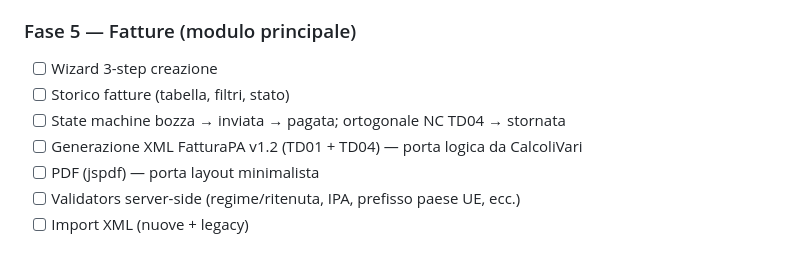
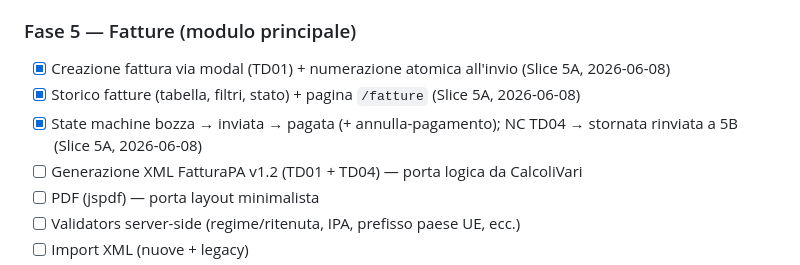
Before and after one commit to matas300/Lira, a Markdown page: docs/migration-plan.md, the part around the change. Rendered like a GitHub page.

Commit message:
docs: Fase 5 Fatture core completata (Slice 5A)
Co-Authored-By: Claude Opus 4.8 (1M context) <noreply@anthropic.com>

```diff
--- a/docs/migration-plan.md
+++ b/docs/migration-plan.md
@@ -37,9 +37,9 @@
 - [x] Validation server-side: P.IVA IT check-digit, CF formato, SDI/IPA per tipo, PEC; envelope `400 VALIDATION` (Slice 4A, 2026-06-06)
 
 ### Fase 5 — Fatture (modulo principale)
-- [ ] Wizard 3-step creazione
-- [ ] Storico fatture (tabella, filtri, stato)
-- [ ] State machine bozza → inviata → pagata; ortogonale NC TD04 → stornata
+- [x] Creazione fattura via modal (TD01) + numerazione atomica all'invio (Slice 5A, 2026-06-08)
+- [x] Storico fatture (tabella, filtri, stato) + pagina `/fatture` (Slice 5A, 2026-06-08)
+- [x] State machine bozza → inviata → pagata (+ annulla-pagamento); NC TD04 → stornata rinviata a 5B (Slice 5A, 2026-06-08)
 - [ ] Generazione XML FatturaPA v1.2 (TD01 + TD04) — porta logica da CalcoliVari
 - [ ] PDF (jspdf) — porta layout minimalista
 - [ ] Validators server-side (regime/ritenuta, IPA, prefisso paese UE, ecc.)
```
Also changed, not shown: docs/data-model.md (+2 -2 lines).
